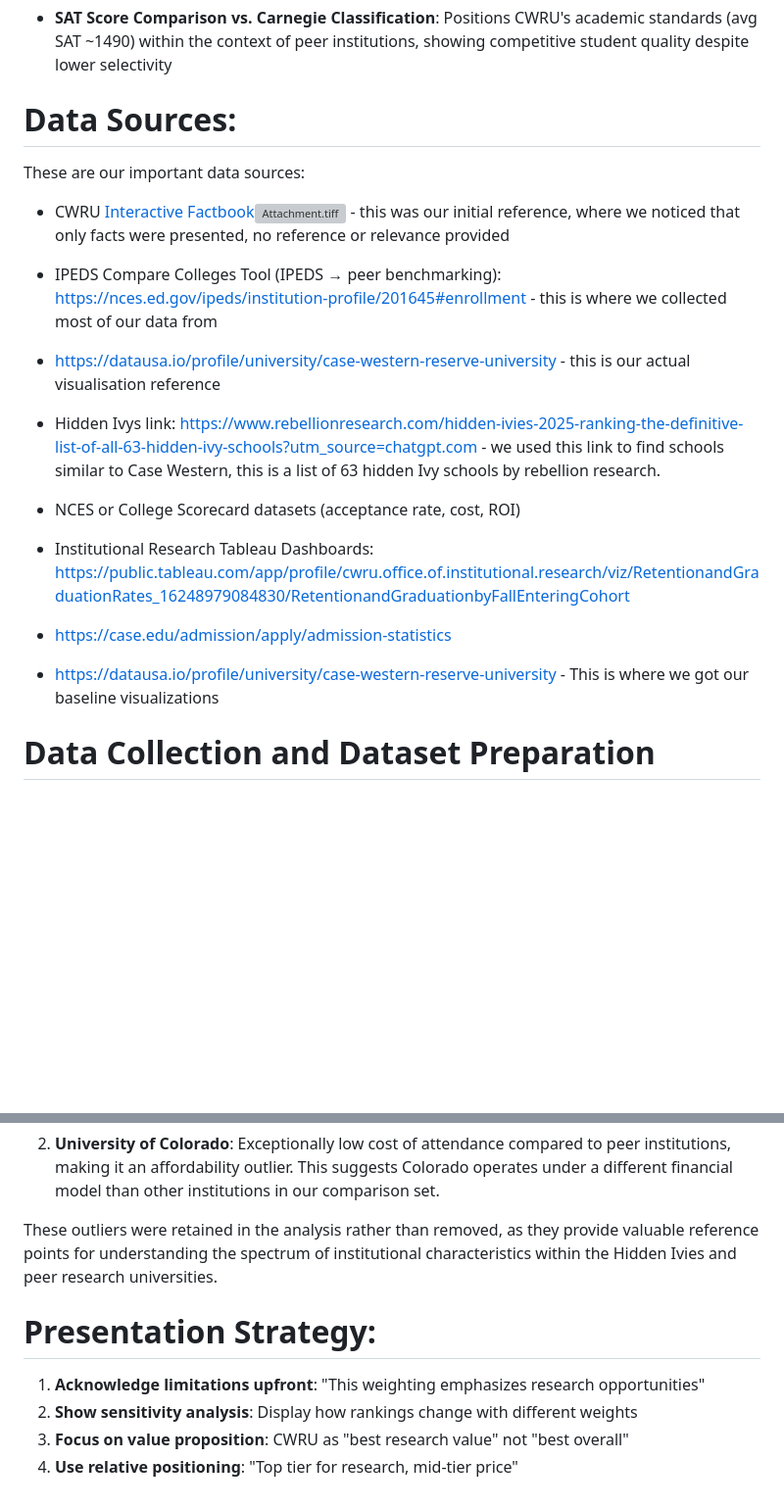
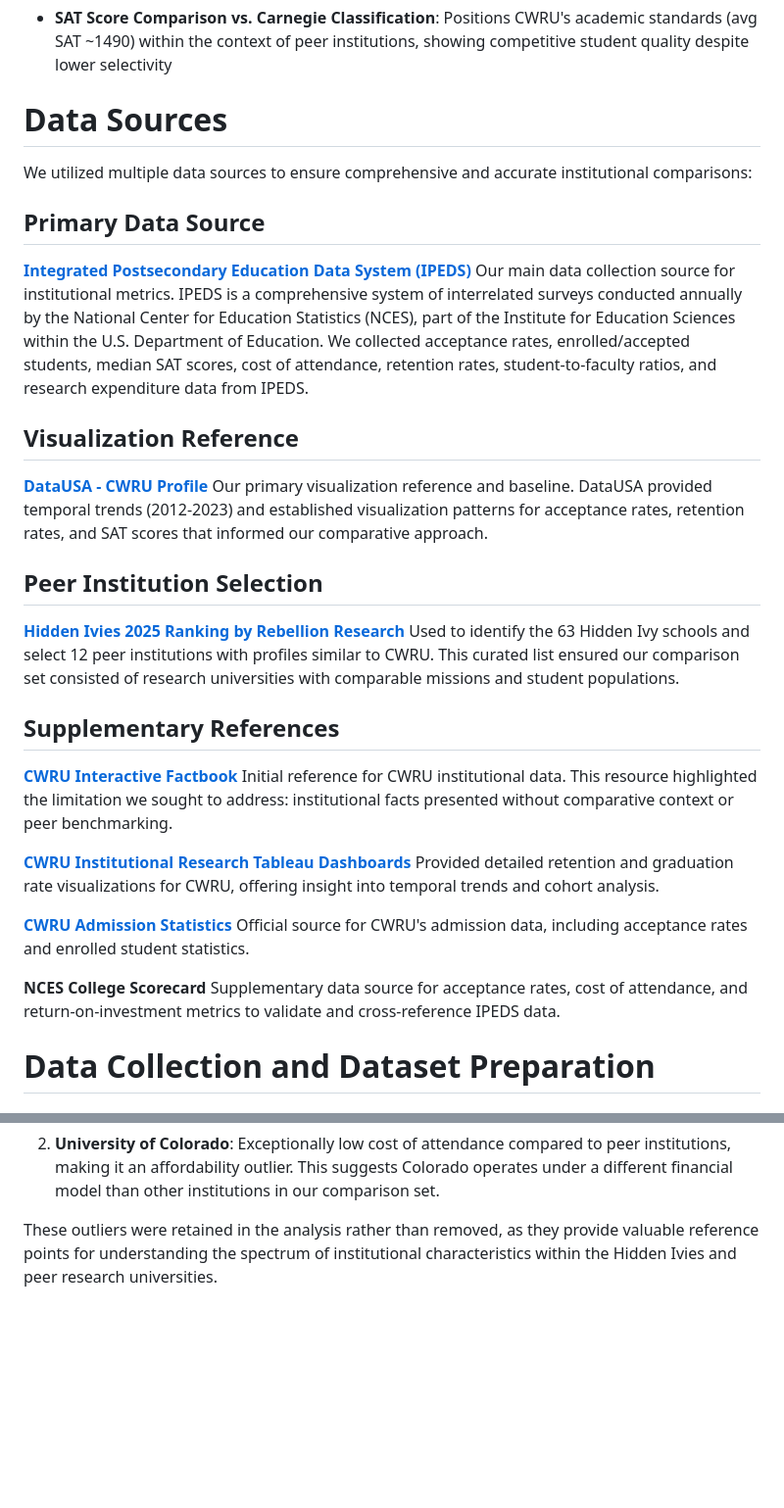
Before and after one commit to jmanderson0119/csds413-term-project, a Markdown page: Data_visualisation/scripts/Report-Draft.md, 2 parts joined by grey strips. Shown at 98% size. Drawn GitHub-style; blank space fills up the shorter version; grey boxes are pictures that could not be loaded.

Commit message:
Extra uodates

```diff
--- a/Data_visualisation/scripts/Report-Draft.md
+++ b/Data_visualisation/scripts/Report-Draft.md
@@ -37,23 +37,38 @@ The three visualizations we used as our baseline:
 
 - **SAT Score Comparison vs. Carnegie Classification**: Positions CWRU's academic standards (avg SAT ~1490) within the context of peer institutions, showing competitive student quality despite lower selectivity
 
-# Data Sources:
+# Data Sources
 
-These are our important data sources:
-- CWRU [Interactive Factbook](https://case.edu/ir/InteractiveFactBook)![Attachment.tiff](file:///Attachment.tiff) - this was our initial reference, where we noticed that only facts were presented, no reference or relevance provided
+We utilized multiple data sources to ensure comprehensive and accurate institutional comparisons:
 
-- IPEDS Compare Colleges Tool (IPEDS → peer benchmarking): https://nces.ed.gov/ipeds/institution-profile/201645#enrollment - this is where we collected most of our data from
+## Primary Data Source
 
-- https://datausa.io/profile/university/case-western-reserve-university - this is our actual visualisation reference
+**[Integrated Postsecondary Education Data System (IPEDS)](https://nces.ed.gov/ipeds/institution-profile/201645#enrollment)**
+Our main data collection source for institutional metrics. IPEDS is a comprehensive system of interrelated surveys conducted annually by the National Center for Education Statistics (NCES), part of the Institute for Education Sciences within the U.S. Department of Education. We collected acceptance rates, enrolled/accepted students, median SAT scores, cost of attendance, retention rates, student-to-faculty ratios, and research expenditure data from IPEDS.
 
-- Hidden Ivys link: https://www.rebellionresearch.com/hidden-ivies-2025-ranking-the-definitive-list-of-all-63-hidden-ivy-schools?utm_source=chatgpt.com - we used this link to find schools similar to Case Western, this is a list of 63 hidden Ivy schools by rebellion research.
+## Visualization Reference
 
-- NCES or College Scorecard datasets (acceptance rate, cost, ROI)
+**[DataUSA - CWRU Profile](https://datausa.io/profile/university/case-western-reserve-university)**
+Our primary visualization reference and baseline. DataUSA provided temporal trends (2012-2023) and established visualization patterns for acceptance rates, retention rates, and SAT scores that informed our comparative approach.
 
-- Institutional Research Tableau Dashboards: https://public.tableau.com/app/profile/cwru.office.of.institutional.research/viz/RetentionandGraduationRates_16248979084830/RetentionandGraduationbyFallEnteringCohort
-- https://case.edu/admission/apply/admission-statistics
+## Peer Institution Selection
 
-- https://datausa.io/profile/university/case-western-reserve-university - This is where we got our baseline visualizations
+**[Hidden Ivies 2025 Ranking by Rebellion Research](https://www.rebellionresearch.com/hidden-ivies-2025-ranking-the-definitive-list-of-all-63-hidden-ivy-schools)**
+Used to identify the 63 Hidden Ivy schools and select 12 peer institutions with profiles similar to CWRU. This curated list ensured our comparison set consisted of research universities with comparable missions and student populations.
+
+## Supplementary References
+
+**[CWRU Interactive Factbook](https://case.edu/ir/InteractiveFactBook)**
+Initial reference for CWRU institutional data. This resource highlighted the limitation we sought to address: institutional facts presented without comparative context or peer benchmarking.
+
+**[CWRU Institutional Research Tableau Dashboards](https://public.tableau.com/app/profile/cwru.office.of.institutional.research/viz/RetentionandGraduationRates_16248979084830/RetentionandGraduationbyFallEnteringCohort)**
+Provided detailed retention and graduation rate visualizations for CWRU, offering insight into temporal trends and cohort analysis.
+
+**[CWRU Admission Statistics](https://case.edu/admission/apply/admission-statistics)**
+Official source for CWRU's admission data, including acceptance rates and enrolled student statistics.
+
+**NCES College Scorecard**
+Supplementary data source for acceptance rates, cost of attendance, and return-on-investment metrics to validate and cross-reference IPEDS data.
 
 # Data Collection and Dataset Preparation
 
@@ -135,14 +150,3 @@ Our analysis identified two notable outliers:
 2. **University of Colorado**: Exceptionally low cost of attendance compared to peer institutions, making it an affordability outlier. This suggests Colorado operates under a different financial model than other institutions in our comparison set.
 
 These outliers were retained in the analysis rather than removed, as they provide valuable reference points for understanding the spectrum of institutional characteristics within the Hidden Ivies and peer research universities.
-
-
-
-
-
-# **Presentation Strategy:**
-
-1. **Acknowledge limitations upfront**: "This weighting emphasizes research opportunities"
-2. **Show sensitivity analysis**: Display how rankings change with different weights
-3. **Focus on value proposition**: CWRU as "best research value" not "best overall"
-4. **Use relative positioning**: "Top tier for research, mid-tier price"
```
